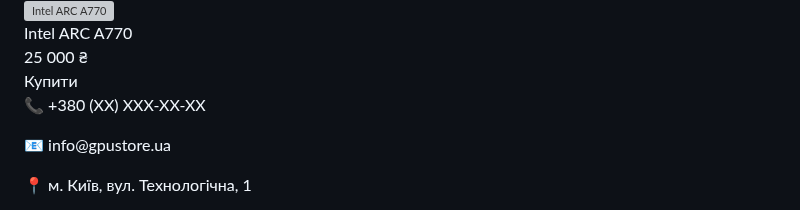
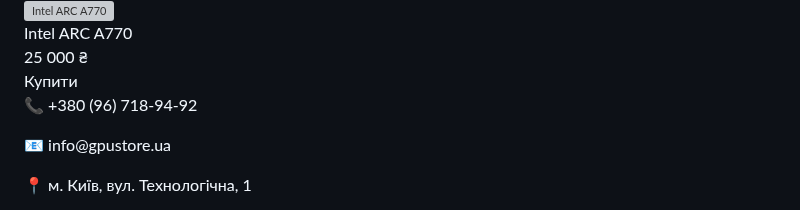
Before and after one commit to darklightis/darklightis.github.io, a Markdown page: README.md, the part around the change. Rendered like a GitHub page; grey boxes are pictures that could not be loaded.

```diff
--- a/README.md
+++ b/README.md
@@ -557,7 +557,7 @@
 
   <footer id="contact">
   <div class="footer-info">
-    <p>📞 +380 (XX) XXX-XX-XX</p>
+    <p>📞 +380 (96) 718-94-92</p>
     <p>📧 info@gpustore.ua</p>
     <p>📍 м. Київ, вул. Технологічна, 1</p>
     <p>&copy; 2025 GPU Store. Усі права захищені.</p>
```
